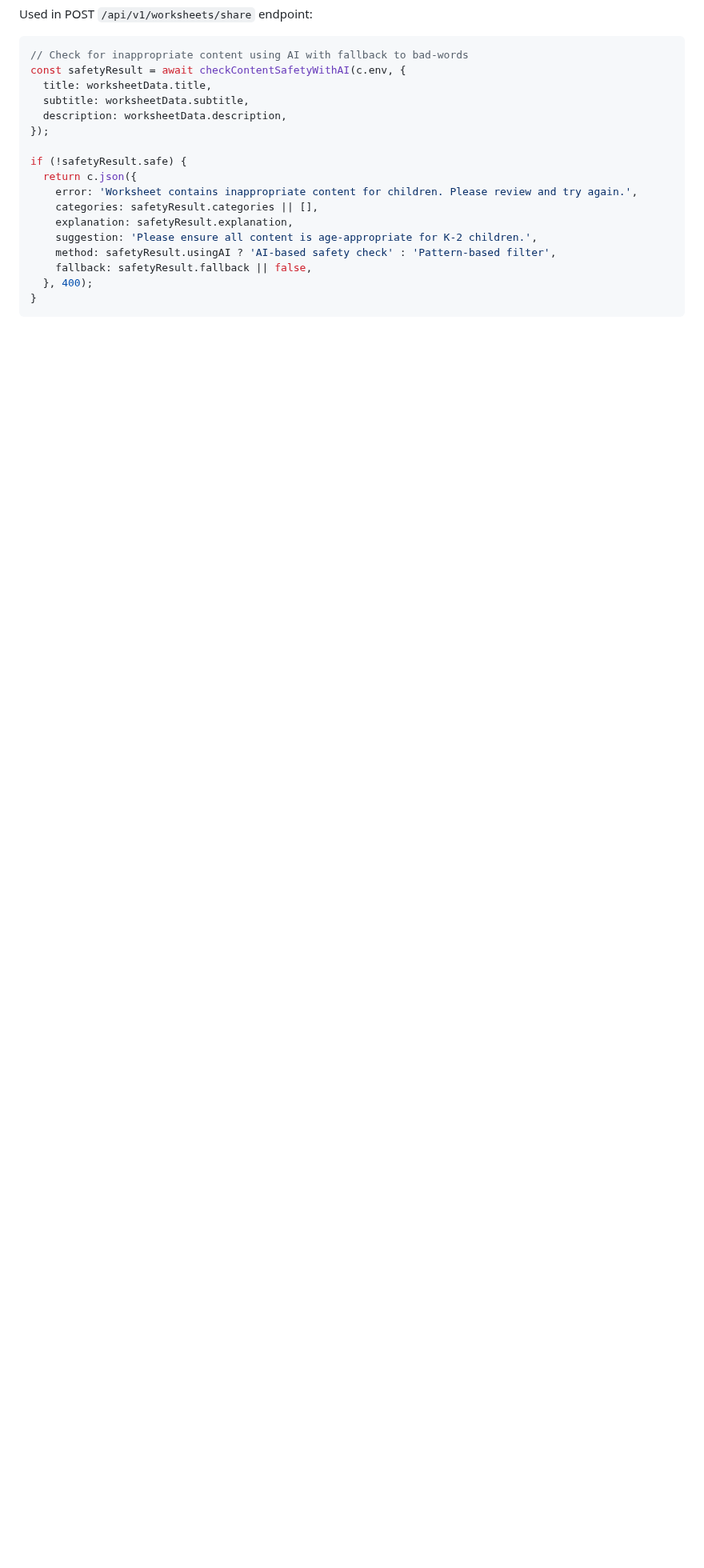
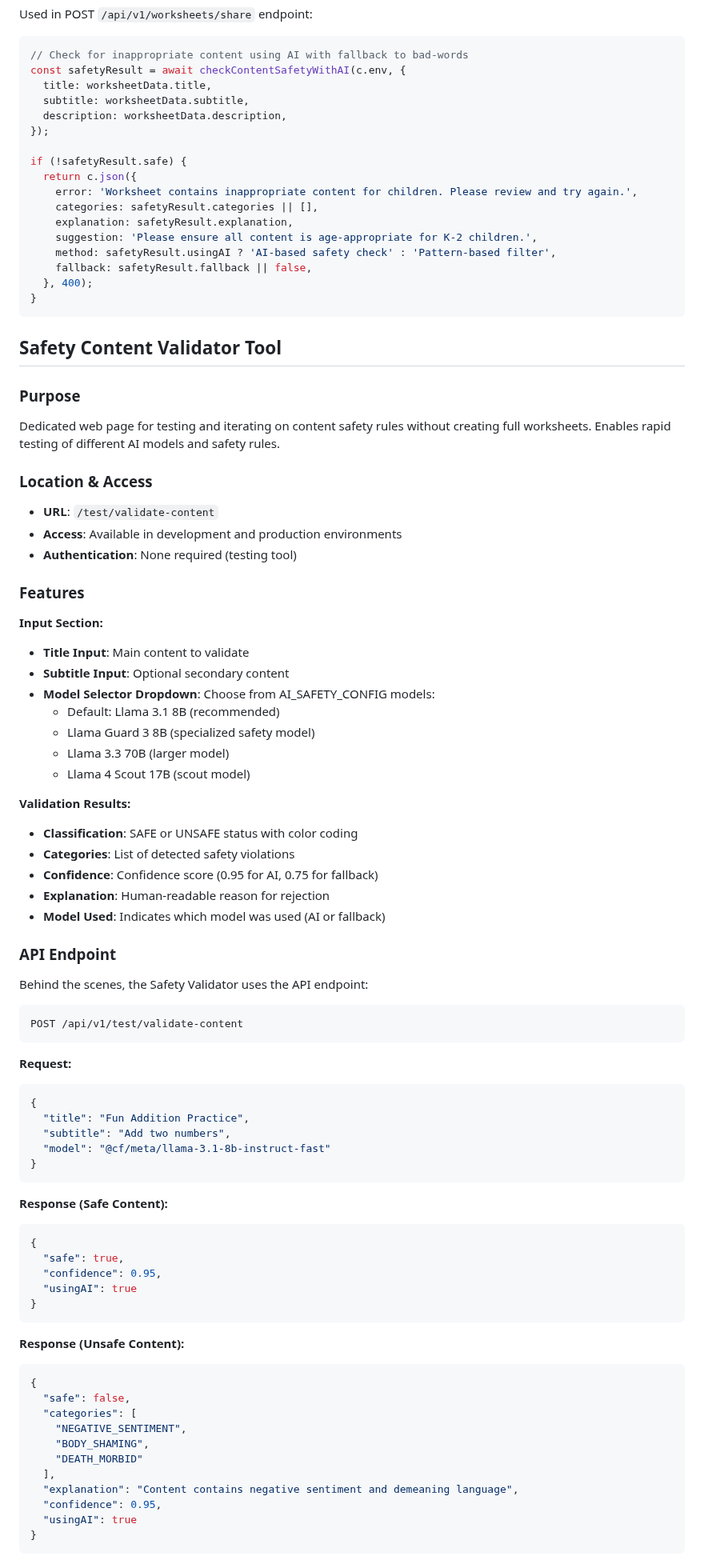
Before and after one commit to hossain-khan/kids-math-tutor, a Markdown page: webapp/docs/AI_SAFETY.md, the part around one of its changes. Shown at 80% size. Rendered like a GitHub page; blank space fills up the shorter version.

````diff
--- a/webapp/docs/AI_SAFETY.md
+++ b/webapp/docs/AI_SAFETY.md
@@ -136,3 +168,75 @@ if (!safetyResult.safe) {
   }, 400);
 }
 ```
+
+## Safety Content Validator Tool
+
+### Purpose
+
+Dedicated web page for testing and iterating on content safety rules without creating full worksheets. Enables rapid testing of different AI models and safety rules.
+
+### Location & Access
+
+- **URL**: `/test/validate-content`
+- **Access**: Available in development and production environments
+- **Authentication**: None required (testing tool)
+
+### Features
+
+**Input Section:**
+- **Title Input**: Main content to validate
+- **Subtitle Input**: Optional secondary content
+- **Model Selector Dropdown**: Choose from AI_SAFETY_CONFIG models:
+  - Default: Llama 3.1 8B (recommended)
+  - Llama Guard 3 8B (specialized safety model)
+  - Llama 3.3 70B (larger model)
+  - Llama 4 Scout 17B (scout model)
+
+**Validation Results:**
+- **Classification**: SAFE or UNSAFE status with color coding
+- **Categories**: List of detected safety violations
+- **Confidence**: Confidence score (0.95 for AI, 0.75 for fallback)
+- **Explanation**: Human-readable reason for rejection
+- **Model Used**: Indicates which model was used (AI or fallback)
+
+### API Endpoint
+
+Behind the scenes, the Safety Validator uses the API endpoint:
+
+```http
+POST /api/v1/test/validate-content
+```
+
+**Request:**
+```json
+{
+  "title": "Fun Addition Practice",
+  "subtitle": "Add two numbers",
+  "model": "@cf/meta/llama-3.1-8b-instruct-fast"
+}
+```
+
+**Response (Safe Content):**
+```json
+{
+  "safe": true,
+  "confidence": 0.95,
+  "usingAI": true
+}
+```
+
+**Response (Unsafe Content):**
+```json
+{
+  "safe": false,
+  "categories": [
+    "NEGATIVE_SENTIMENT",
+    "BODY_SHAMING",
+    "DEATH_MORBID"
+  ],
+  "explanation": "Content contains negative sentiment and demeaning language",
+  "confidence": 0.95,
+  "usingAI": true
+}
+```
+
````
Also changed, not shown: other parts of webapp/docs/AI_SAFETY.md (+54 -13 lines), webapp/docs/WEBAPP-SUMMARY.md (+23 -1 lines).
